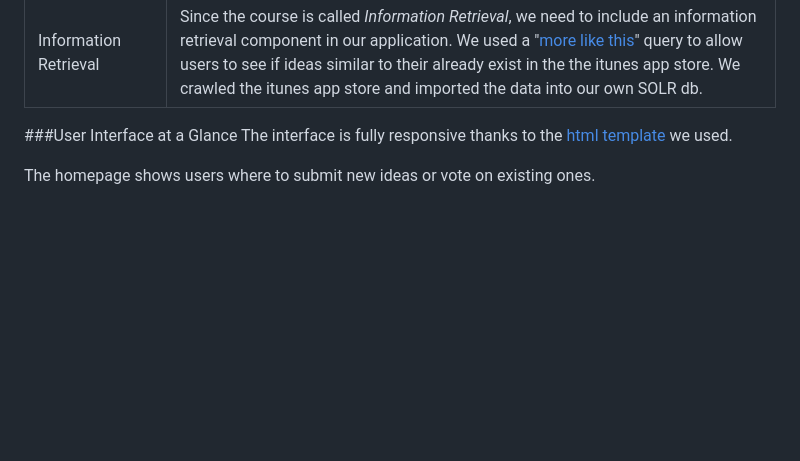
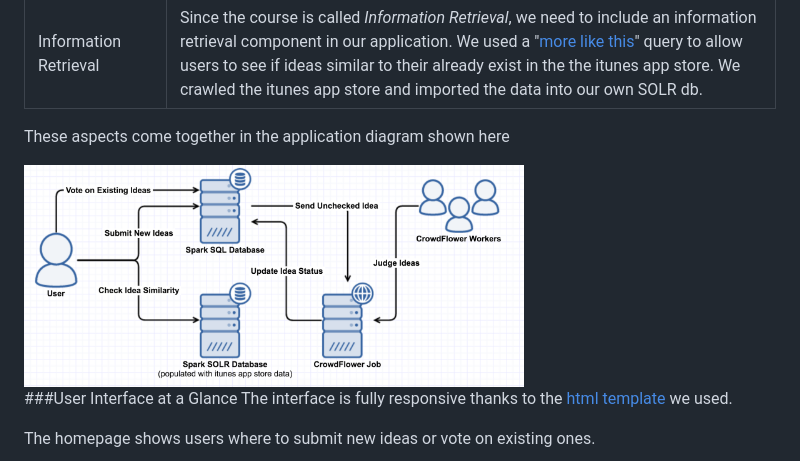
Before and after one commit to alex9311/information-retrieval, a Markdown page: README.md, the part around the change. Rendered like a GitHub page; pictures changed too: documents/app_diagram.png (added); blank space fills up the shorter version.

Commit message:
added new app diagram

```diff
--- a/README.md
+++ b/README.md
@@ -13,6 +13,11 @@ This assignment was meant to showcase the use of three relevant technologies: **
 | Crowdsourcing |Crowdsourcing is the backbone of the Sparked application. We use the crowd to submit new mobile ideas. Users can submit ideas with a title, description, and image. Ideas are submitted through a PHP form and stored in a MySQL database. Crowdsourcing is also used to find the best ideas in the submissions. Users can browse through ideas and upvote or downvote them as they go. |
 | Human Computation   | Human computation is the idea of using human beings to complete tasks rather than using software. Here we use human computation through [CrowdFlower](http://www.crowdflower.com/) to check user-submitted images. CURL requests are used to send information between crowdflower and our application.  |
 | Information Retrieval | Since the course is called *Information Retrieval*, we need to include an information retrieval component in our application. We used a "[more like this](https://wiki.apache.org/solr/MoreLikeThis)" query to allow users to see if ideas similar to their already exist in the the itunes app store. We crawled the itunes app store and imported the data into our own SOLR db. |
+
+These aspects come together in the application diagram shown here
+
+<img src='documents/app_diagram.png' width="500"/>
+
 
 ###User Interface at a Glance
 The interface is fully responsive thanks to the [html template](http://html5up.net/verti) we used.
```
